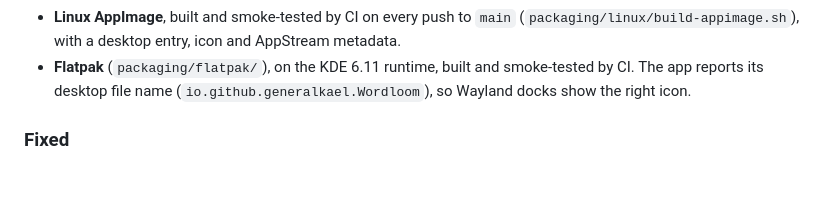
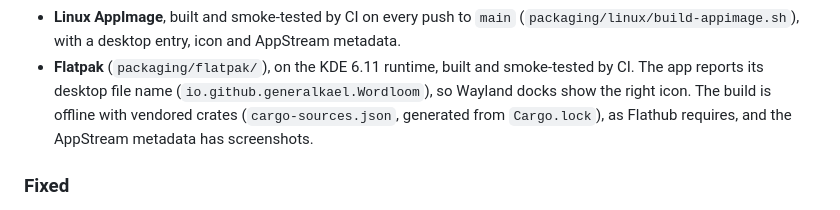
Before and after one commit to generalkael/bookwrite, a Markdown page: CHANGELOG.md, the part around the change. Rendered like a GitHub page; blank space fills up the shorter version.

```diff
--- a/CHANGELOG.md
+++ b/CHANGELOG.md
@@ -32,7 +32,8 @@ Notable changes to Wordloom. Each entry lands in the same commit as the change i
   (`packaging/linux/build-appimage.sh`), with a desktop entry, icon and AppStream metadata.
 - **Flatpak** (`packaging/flatpak/`), on the KDE 6.11 runtime, built and smoke-tested by CI. The
   app reports its desktop file name (`io.github.generalkael.Wordloom`), so Wayland docks show the
-  right icon.
+  right icon. The build is offline with vendored crates (`cargo-sources.json`, generated from
+  `Cargo.lock`), as Flathub requires, and the AppStream metadata has screenshots.
 
 ### Fixed
 - **Save As** now copies snapshots (and imported files) to the new project instead of leaving
```
Also changed, not shown: README.md (+12 -1 lines), docs/screenshots/corkboard.png (added), docs/screenshots/editor.png (added), docs/screenshots/relations.png (added), docs/screenshots/split.png (added), docs/screenshots/timeline.png (added), 5 other files.
